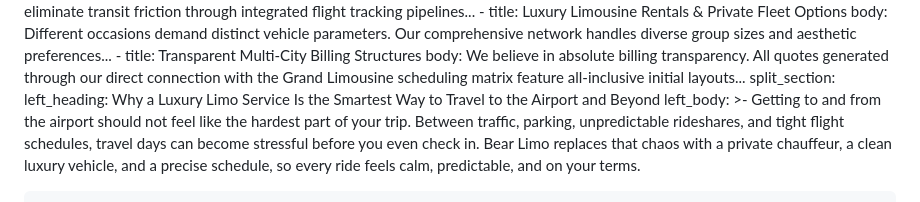
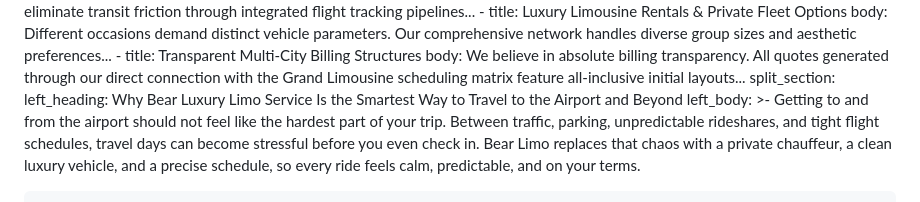
Before and after one commit to grandlimo/bearlimo, a Markdown page: src/index.md, the part around the change. GitHub-like rendering.

Commit message:
Update Pages “home”

```diff
--- a/src/index.md
+++ b/src/index.md
@@ -45,7 +45,7 @@ seo_block:
         our direct connection with the Grand Limousine scheduling matrix feature
         all-inclusive initial layouts...
 split_section:
-  left_heading: Why a Luxury Limo Service Is the Smartest Way to Travel to the
+  left_heading: Why Bear Luxury Limo Service Is the Smartest Way to Travel to the
     Airport and Beyond
   left_body: >-
     Getting to and from the airport should not feel like the hardest part of
```
